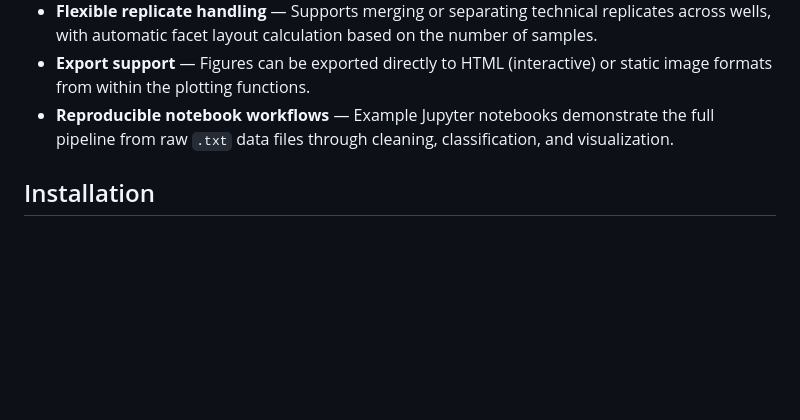
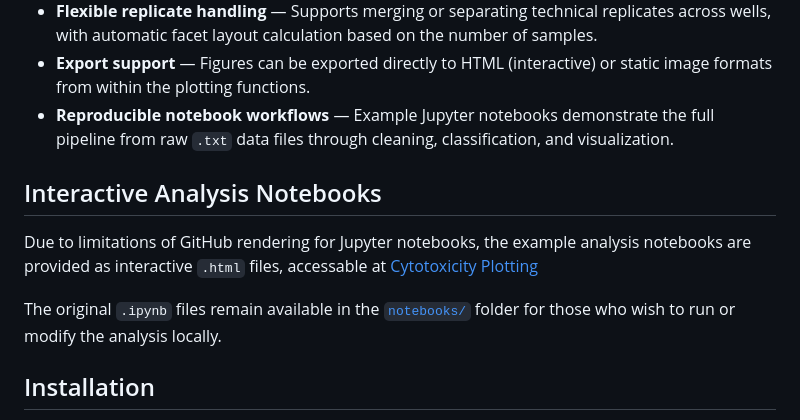
Before and after one commit to ArdalanMansouri/cytotoxicity-analyzer, a Markdown page: README.md, the part around the change. Drawn GitHub-style; blank space fills up the shorter version.

Commit message:
add info about accessing notebooks and a quick view of the graphs in html files
Co-authored-by: Copilot <copilot@github.com>

```diff
--- a/README.md
+++ b/README.md
@@ -19,6 +19,11 @@ Cytotoxicity assays based on fluorescent markers such as Caspase 3/7 (an apoptos
 - **Flexible replicate handling** — Supports merging or separating technical replicates across wells, with automatic facet layout calculation based on the number of samples.
 - **Export support** — Figures can be exported directly to HTML (interactive) or static image formats from within the plotting functions.
 - **Reproducible notebook workflows** — Example Jupyter notebooks demonstrate the full pipeline from raw `.txt` data files through cleaning, classification, and visualization.
+
+## Interactive Analysis Notebooks
+Due to limitations of GitHub rendering for Jupyter notebooks, the example analysis notebooks are provided as interactive `.html` files, accessable at [Cytotoxicity Plotting](https://ardalanmansouri.github.io/cytotoxicity-analyzer/)
+
+The original `.ipynb` files remain available in the [`notebooks/`](notebooks/) folder for those who wish to run or modify the analysis locally.
 
 ## Installation
 
```
